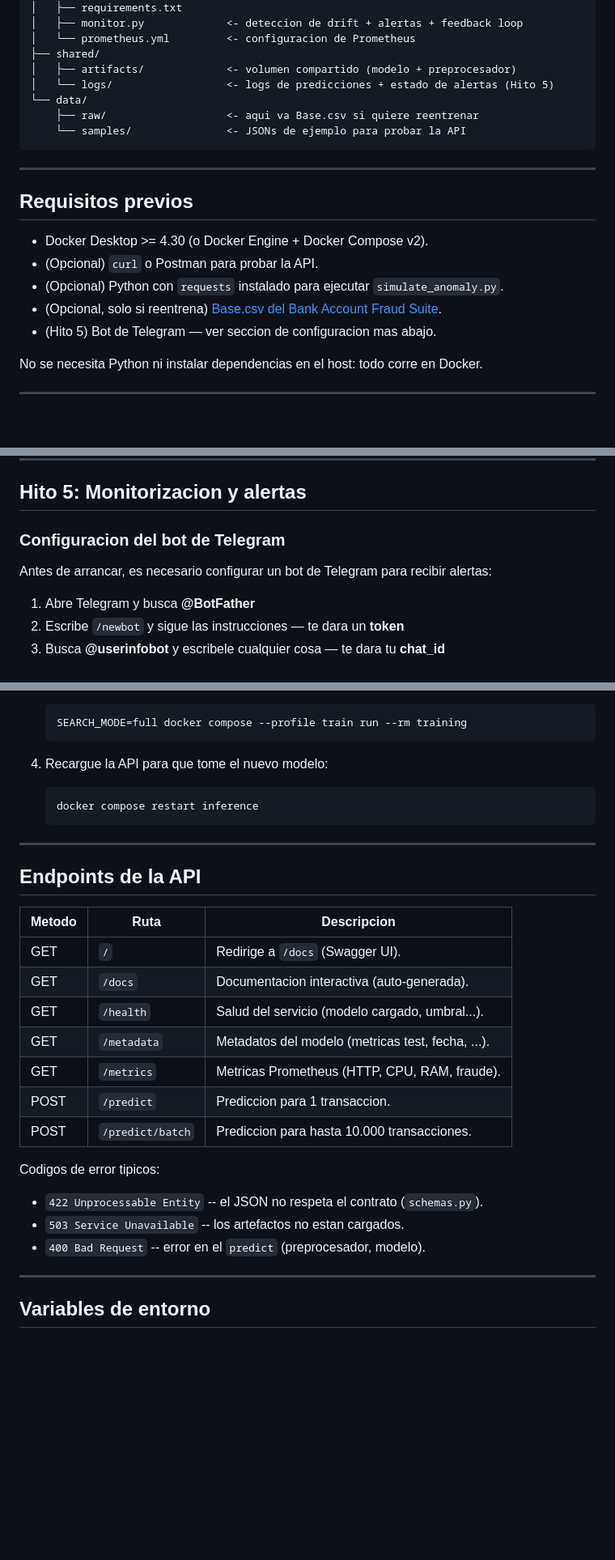
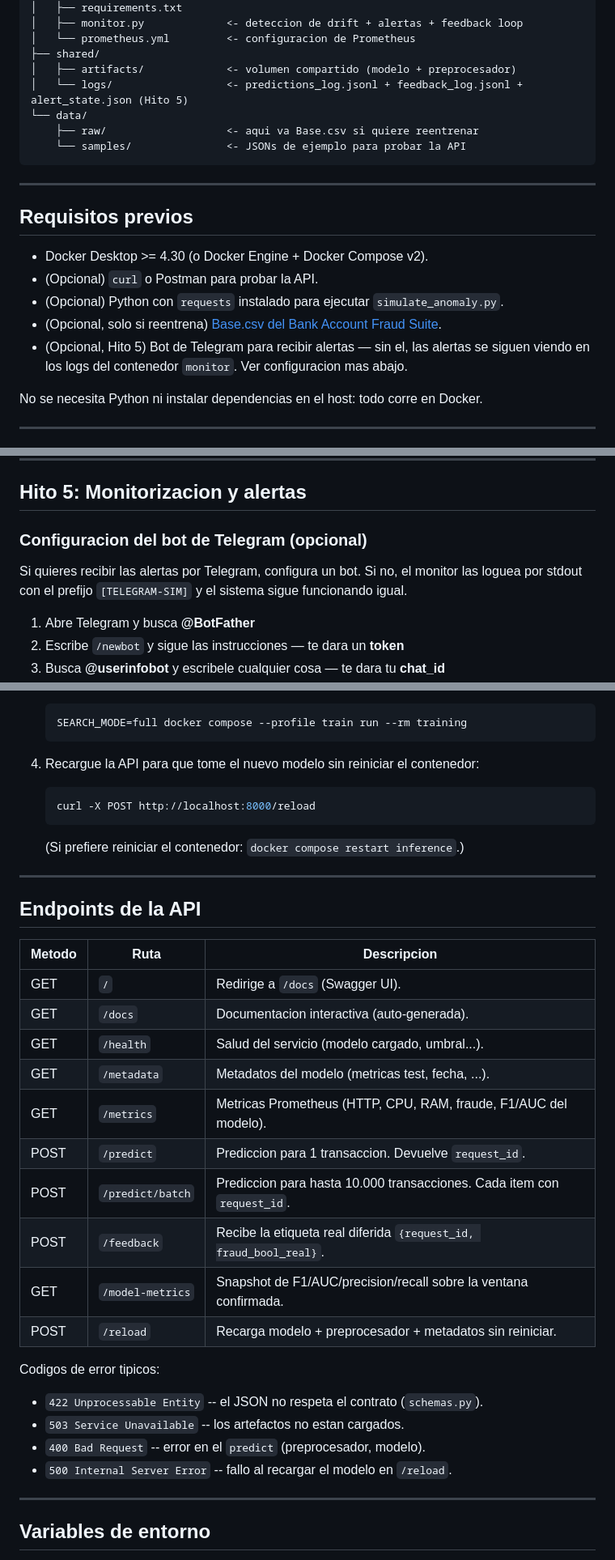
Before and after one commit to davidmir39/GuardianAI, a Markdown page: deployment/README.md, 3 parts joined by grey strips. Shown at 81% size. GitHub-like rendering; blank space fills up the shorter version.

Commit message:
actualizado readme

````diff
--- a/deployment/README.md
+++ b/deployment/README.md
@@ -47,7 +47,7 @@ deployment/
 │   └── prometheus.yml         <- configuracion de Prometheus
 ├── shared/
 │   ├── artifacts/             <- volumen compartido (modelo + preprocesador)
-│   └── logs/                  <- logs de predicciones + estado de alertas (Hito 5)
+│   └── logs/                  <- predictions_log.jsonl + feedback_log.jsonl + alert_state.json (Hito 5)
 └── data/
     ├── raw/                   <- aqui va Base.csv si quiere reentrenar
     └── samples/               <- JSONs de ejemplo para probar la API
@@ -61,7 +61,8 @@ deployment/
 - (Opcional) `curl` o Postman para probar la API.
 - (Opcional) Python con `requests` instalado para ejecutar `simulate_anomaly.py`.
 - (Opcional, solo si reentrena) [Base.csv del Bank Account Fraud Suite](https://www.kaggle.com/datasets/sgpjesus/bank-account-fraud-dataset-neurips-2022).
-- (Hito 5) Bot de Telegram — ver seccion de configuracion mas abajo.
+- (Opcional, Hito 5) Bot de Telegram para recibir alertas — sin el, las alertas
+  se siguen viendo en los logs del contenedor `monitor`. Ver configuracion mas abajo.
 
 No se necesita Python ni instalar dependencias en el host: todo corre en Docker.
 
@@ -144,9 +150,11 @@ curl -X POST http://localhost:8000/predict \
 
 ## Hito 5: Monitorizacion y alertas
 
-### Configuracion del bot de Telegram
+### Configuracion del bot de Telegram (opcional)
 
-Antes de arrancar, es necesario configurar un bot de Telegram para recibir alertas:
+Si quieres recibir las alertas por Telegram, configura un bot. Si no, el
+monitor las loguea por stdout con el prefijo `[TELEGRAM-SIM]` y el sistema
+sigue funcionando igual.
 
 1. Abre Telegram y busca **@BotFather**
 2. Escribe `/newbot` y sigue las instrucciones — te dara un **token**
@@ -247,31 +295,37 @@ Si quiere generar un modelo nuevo en lugar de usar el preentrenado:
    SEARCH_MODE=full docker compose --profile train run --rm training
    ```
 
-4. Recargue la API para que tome el nuevo modelo:
+4. Recargue la API para que tome el nuevo modelo sin reiniciar el contenedor:
 
    ```bash
-   docker compose restart inference
+   curl -X POST http://localhost:8000/reload
    ```
+
+   (Si prefiere reiniciar el contenedor: `docker compose restart inference`.)
 
 ---
 
 ## Endpoints de la API
 
-| Metodo | Ruta              | Descripcion                                       |
-|--------|-------------------|---------------------------------------------------|
-| GET    | `/`               | Redirige a `/docs` (Swagger UI).                  |
-| GET    | `/docs`           | Documentacion interactiva (auto-generada).        |
-| GET    | `/health`         | Salud del servicio (modelo cargado, umbral...).   |
-| GET    | `/metadata`       | Metadatos del modelo (metricas test, fecha, ...). |
-| GET    | `/metrics`        | Metricas Prometheus (HTTP, CPU, RAM, fraude).     |
-| POST   | `/predict`        | Prediccion para 1 transaccion.                    |
-| POST   | `/predict/batch`  | Prediccion para hasta 10.000 transacciones.       |
+| Metodo | Ruta              | Descripcion                                                      |
+|--------|-------------------|------------------------------------------------------------------|
+| GET    | `/`               | Redirige a `/docs` (Swagger UI).                                 |
+| GET    | `/docs`           | Documentacion interactiva (auto-generada).                       |
+| GET    | `/health`         | Salud del servicio (modelo cargado, umbral...).                  |
+| GET    | `/metadata`       | Metadatos del modelo (metricas test, fecha, ...).                |
+| GET    | `/metrics`        | Metricas Prometheus (HTTP, CPU, RAM, fraude, F1/AUC del modelo). |
+| POST   | `/predict`        | Prediccion para 1 transaccion. Devuelve `request_id`.            |
+| POST   | `/predict/batch`  | Prediccion para hasta 10.000 transacciones. Cada item con `request_id`. |
+| POST   | `/feedback`       | Recibe la etiqueta real diferida `{request_id, fraud_bool_real}`. |
+| GET    | `/model-metrics`  | Snapshot de F1/AUC/precision/recall sobre la ventana confirmada. |
+| POST   | `/reload`         | Recarga modelo + preprocesador + metadatos sin reiniciar.        |
 
 Codigos de error tipicos:
 
 - `422 Unprocessable Entity` -- el JSON no respeta el contrato (`schemas.py`).
 - `503 Service Unavailable` -- los artefactos no estan cargados.
 - `400 Bad Request` -- error en el `predict` (preprocesador, modelo).
+- `500 Internal Server Error` -- fallo al recargar el modelo en `/reload`.
 
 ---
 
````
Also changed, not shown: other parts of deployment/README.md (+49 -2 lines).
